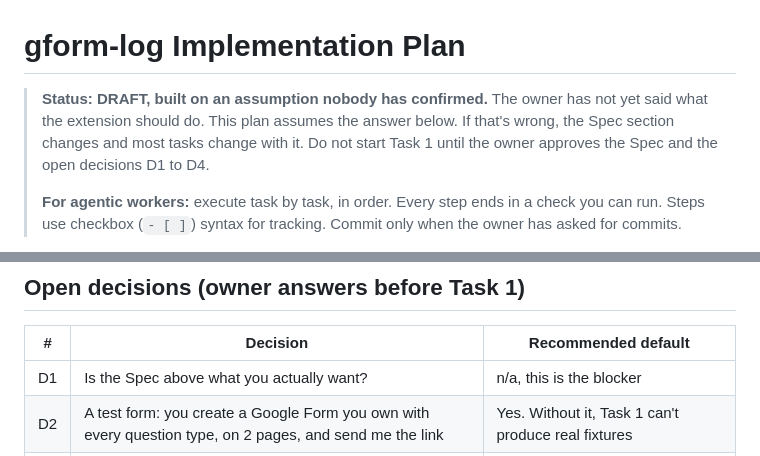
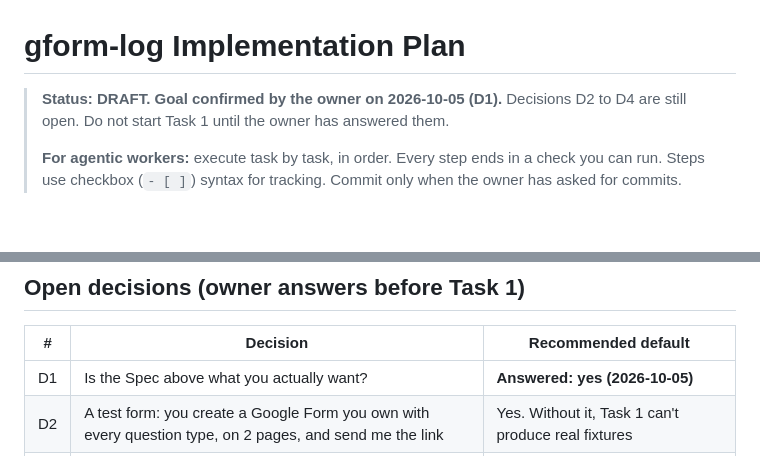
Before and after one commit to allenwilk007-source/gform-log, a Markdown page: docs/plans/2026-10-05-gform-log.md, 2 parts joined by grey strips. Rendered like a GitHub page; blank space fills up the shorter version.

Commit message:
Mark the plan's goal as confirmed by the owner
Co-Authored-By: Claude Opus 5.5 <noreply@anthropic.com>
Claude-Session: https://claude.ai/code/session_01CJoRni5aN3L1BfbKWbpqbX

```diff
--- a/docs/plans/2026-10-05-gform-log.md
+++ b/docs/plans/2026-10-05-gform-log.md
@@ -1,9 +1,7 @@
 # gform-log Implementation Plan
 
-> **Status: DRAFT, built on an assumption nobody has confirmed.** The owner has not yet said what the
-> extension should do. This plan assumes the answer below. If that's wrong, the Spec section changes
-> and most tasks change with it. Do not start Task 1 until the owner approves the Spec and the
-> open decisions D1 to D4.
+> **Status: DRAFT. Goal confirmed by the owner on 2026-10-05 (D1).** Decisions D2 to D4 are still
+> open. Do not start Task 1 until the owner has answered them.
 >
 > **For agentic workers:** execute task by task, in order. Every step ends in a check you can run.
 > Steps use checkbox (`- [ ]`) syntax for tracking. Commit only when the owner has asked for commits.
@@ -66,7 +64,7 @@ than Google Forms, publishing to the Edge or Chrome store, and building forms (o
 
 | # | Decision | Recommended default |
 |---|---|---|
-| D1 | Is the Spec above what you actually want? | n/a, this is the blocker |
+| D1 | Is the Spec above what you actually want? | **Answered: yes (2026-10-05)** |
 | D2 | A test form: you create a Google Form you own with every question type, on 2 pages, and send me the link | Yes. Without it, Task 1 can't produce real fixtures |
 | D3 | Install `@playwright/test` as a dev dependency, for the one end-to-end test | Yes. It runs only in tests and never ships in the extension |
 | D4 | Where it runs: Edge only, or Edge and Chrome | Both; it costs nothing extra |
```
